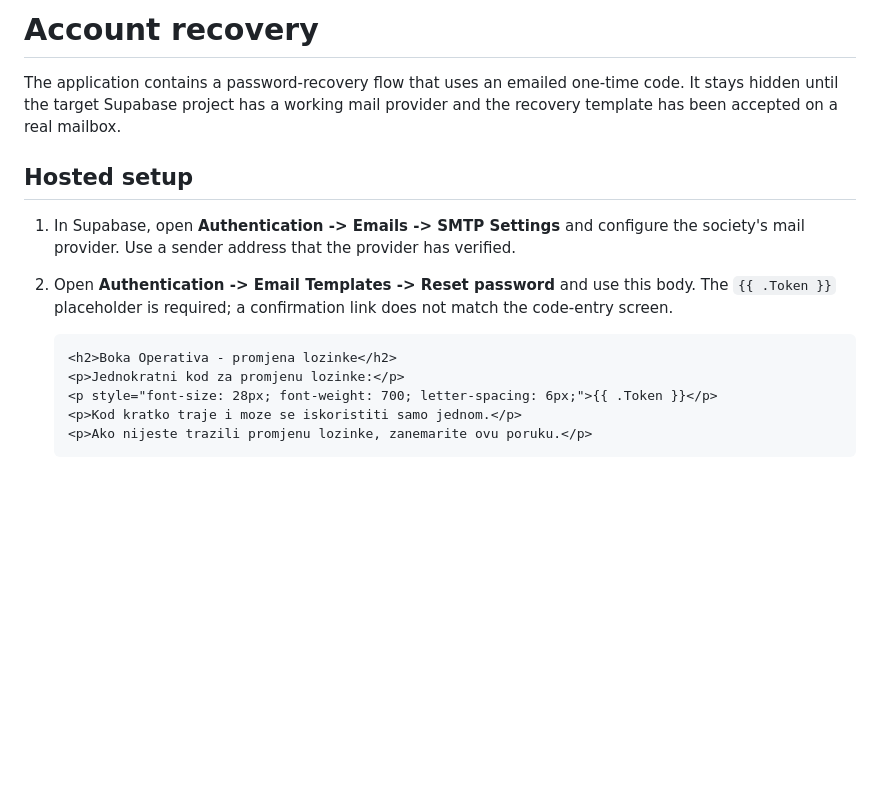
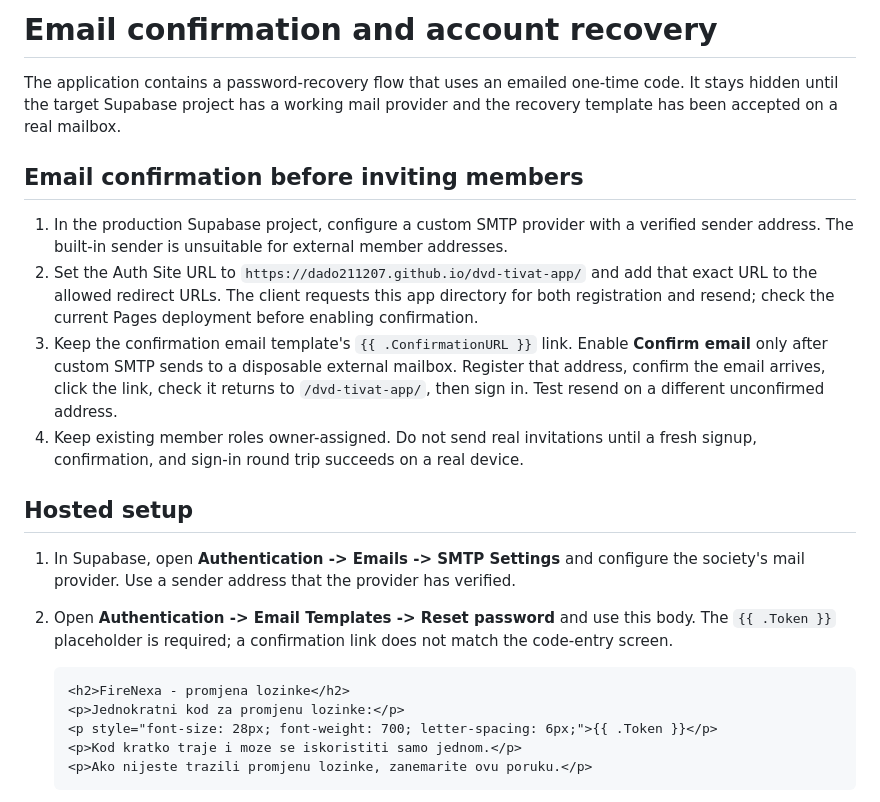
Before and after one commit to Dado211207/dvd-tivat-app, a Markdown page: docs/ACCOUNT_RECOVERY.md, the part around the change. Drawn GitHub-style; blank space fills up the shorter version.

Commit message:
Document email confirmation release checks (#105)

````diff
--- a/docs/ACCOUNT_RECOVERY.md
+++ b/docs/ACCOUNT_RECOVERY.md
@@ -1,8 +1,26 @@
-# Account recovery
+# Email confirmation and account recovery
 
 The application contains a password-recovery flow that uses an emailed one-time
 code. It stays hidden until the target Supabase project has a working mail
 provider and the recovery template has been accepted on a real mailbox.
+
+## Email confirmation before inviting members
+
+1. In the production Supabase project, configure a custom SMTP provider with a
+   verified sender address. The built-in sender is unsuitable for external
+   member addresses.
+2. Set the Auth Site URL to `https://dado211207.github.io/dvd-tivat-app/` and
+   add that exact URL to the allowed redirect URLs. The client requests this
+   app directory for both registration and resend; check the current Pages
+   deployment before enabling confirmation.
+3. Keep the confirmation email template's `{{ .ConfirmationURL }}` link. Enable
+   **Confirm email** only after custom SMTP sends to a disposable external
+   mailbox. Register that address, confirm the email arrives, click the link,
+   check it returns to `/dvd-tivat-app/`, then sign in. Test resend on a
+   different unconfirmed address.
+4. Keep existing member roles owner-assigned. Do not send real invitations
+   until a fresh signup, confirmation, and sign-in round trip succeeds on a
+   real device.
 
 ## Hosted setup
 
@@ -14,7 +32,7 @@ provider and the recovery template has been accepted on a real mailbox.
    not match the code-entry screen.
 
    ```html
-   <h2>Boka Operativa - promjena lozinke</h2>
+   <h2>FireNexa - promjena lozinke</h2>
    <p>Jednokratni kod za promjenu lozinke:</p>
    <p style="font-size: 28px; font-weight: 700; letter-spacing: 6px;">{{ .Token }}</p>
    <p>Kod kratko traje i moze se iskoristiti samo jednom.</p>
````
